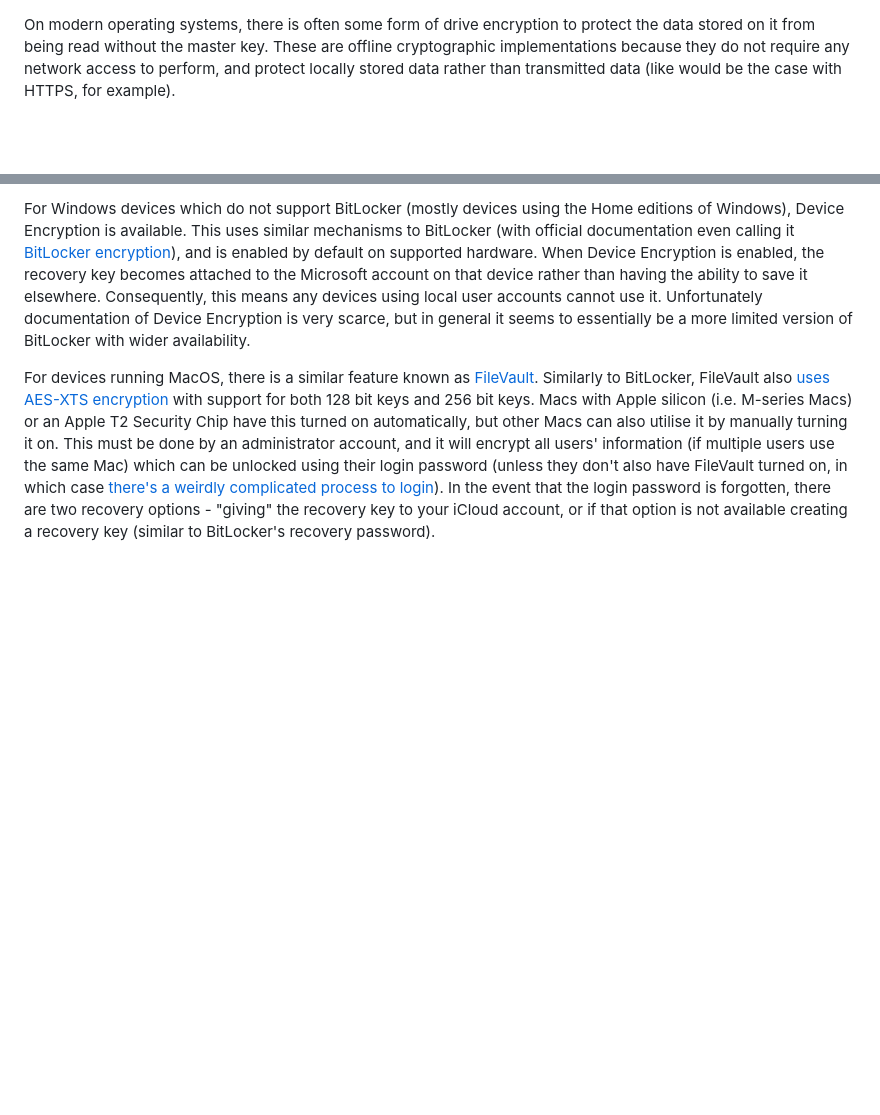
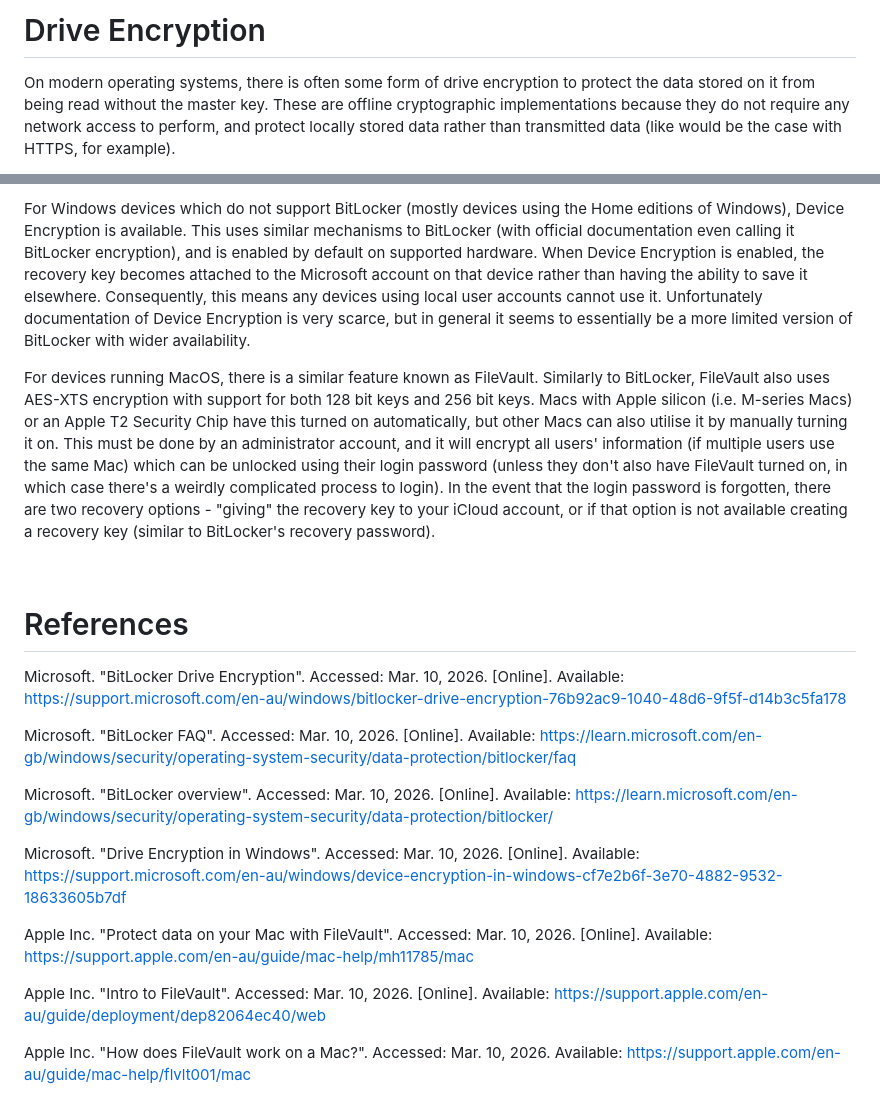
Before and after one commit to saacutter/cybersecurity-pf, a Markdown page: Part 1/A06/README.md, 2 parts joined by grey strips. Drawn GitHub-style; blank space fills up the shorter version.

Commit message:
Added reference list to activity A6

```diff
--- a/Part 1/A06/README.md
+++ b/Part 1/A06/README.md
@@ -1,2 +1,3 @@
+# Drive Encryption
 On modern operating systems, there is often some form of drive encryption to protect the data stored on it from being read without the master key. These are offline cryptographic implementations because they do not require any network access to perform, and protect locally stored data rather than transmitted data (like would be the case with HTTPS, for example).
 
@@ -4,4 +5,21 @@ On Windows, this feature is known as [BitLocker Drive Encryption](https://suppor
 
-For Windows devices which do not support BitLocker (mostly devices using the Home editions of Windows), Device Encryption is available. This uses similar mechanisms to BitLocker (with official documentation even calling it [BitLocker encryption](https://support.microsoft.com/en-au/windows/device-encryption-in-windows-cf7e2b6f-3e70-4882-9532-18633605b7df)), and is enabled by default on supported hardware. When Device Encryption is enabled, the recovery key becomes attached to the Microsoft account on that device rather than having the ability to save it elsewhere. Consequently, this means any devices using local user accounts cannot use it. Unfortunately documentation of Device Encryption is very scarce, but in general it seems to essentially be a more limited version of BitLocker with wider availability.
+For Windows devices which do not support BitLocker (mostly devices using the Home editions of Windows), Device Encryption is available. This uses similar mechanisms to BitLocker (with official documentation even calling it BitLocker encryption), and is enabled by default on supported hardware. When Device Encryption is enabled, the recovery key becomes attached to the Microsoft account on that device rather than having the ability to save it elsewhere. Consequently, this means any devices using local user accounts cannot use it. Unfortunately documentation of Device Encryption is very scarce, but in general it seems to essentially be a more limited version of BitLocker with wider availability.
 
-For devices running MacOS, there is a similar feature known as [FileVault](https://support.apple.com/en-au/guide/mac-help/mh11785/mac). Similarly to BitLocker, FileVault also [uses AES-XTS encryption](https://support.apple.com/en-au/guide/deployment/dep82064ec40/web) with support for both 128 bit keys and 256 bit keys. Macs with Apple silicon (i.e. M-series Macs) or an Apple T2 Security Chip have this turned on automatically, but other Macs can also utilise it by manually turning it on. This must be done by an administrator account, and it will encrypt all users' information (if multiple users use the same Mac) which can be unlocked using their login password (unless they don't also have FileVault turned on, in which case [there's a weirdly complicated process to login](https://support.apple.com/en-au/guide/mac-help/flvlt001/mac)). In the event that the login password is forgotten, there are two recovery options - "giving" the recovery key to your iCloud account, or if that option is not available creating a recovery key (similar to BitLocker's recovery password).
+For devices running MacOS, there is a similar feature known as FileVault. Similarly to BitLocker, FileVault also uses AES-XTS encryption with support for both 128 bit keys and 256 bit keys. Macs with Apple silicon (i.e. M-series Macs) or an Apple T2 Security Chip have this turned on automatically, but other Macs can also utilise it by manually turning it on. This must be done by an administrator account, and it will encrypt all users' information (if multiple users use the same Mac) which can be unlocked using their login password (unless they don't also have FileVault turned on, in which case there's a weirdly complicated process to login). In the event that the login password is forgotten, there are two recovery options - "giving" the recovery key to your iCloud account, or if that option is not available creating a recovery key (similar to BitLocker's recovery password).
+
+<br>
+
+# References
+Microsoft. "BitLocker Drive Encryption". Accessed: Mar. 10, 2026. [Online]. Available: https://support.microsoft.com/en-au/windows/bitlocker-drive-encryption-76b92ac9-1040-48d6-9f5f-d14b3c5fa178
+
+Microsoft. "BitLocker FAQ". Accessed: Mar. 10, 2026. [Online]. Available: https://learn.microsoft.com/en-gb/windows/security/operating-system-security/data-protection/bitlocker/faq
+
+Microsoft. "BitLocker overview". Accessed: Mar. 10, 2026. [Online]. Available: https://learn.microsoft.com/en-gb/windows/security/operating-system-security/data-protection/bitlocker/
+
+Microsoft. "Drive Encryption in Windows". Accessed: Mar. 10, 2026. [Online]. Available: https://support.microsoft.com/en-au/windows/device-encryption-in-windows-cf7e2b6f-3e70-4882-9532-18633605b7df
+
+Apple Inc. "Protect data on your Mac with FileVault". Accessed: Mar. 10, 2026. [Online]. Available: https://support.apple.com/en-au/guide/mac-help/mh11785/mac
+
+Apple Inc. "Intro to FileVault". Accessed: Mar. 10, 2026. [Online]. Available: https://support.apple.com/en-au/guide/deployment/dep82064ec40/web
+
+Apple Inc. "How does FileVault work on a Mac?". Accessed: Mar. 10, 2026. Available: https://support.apple.com/en-au/guide/mac-help/flvlt001/mac
```
Also changed, not shown: other parts of Part 1/A06/README.md (+1 -1 lines).
